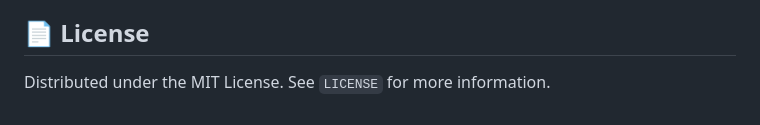
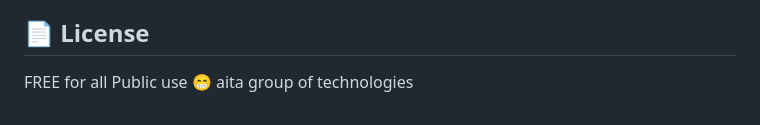
Before and after one commit to aitaprogrammer/RPG-Game-, a Markdown page: README.md, the part around the change. Rendered like a GitHub page.

```diff
--- a/README.md
+++ b/README.md
@@ -97,5 +97,5 @@ Because the engine is data-driven, you can add new content by simply editing the
 * [ ] **Mobile Support:** Touch control overlays.
 
 ## 📄 License
-
-Distributed under the MIT License. See `LICENSE` for more information.
+FREE for all Public use 😁
+                                                          aita group of technologies
```
